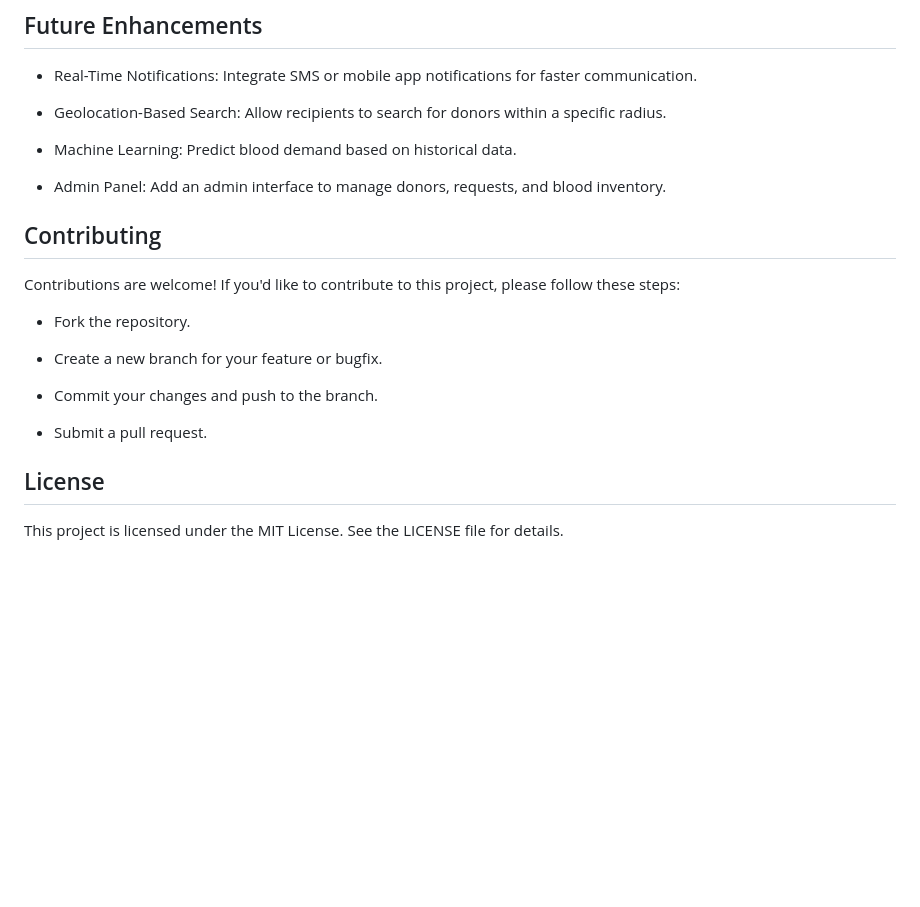
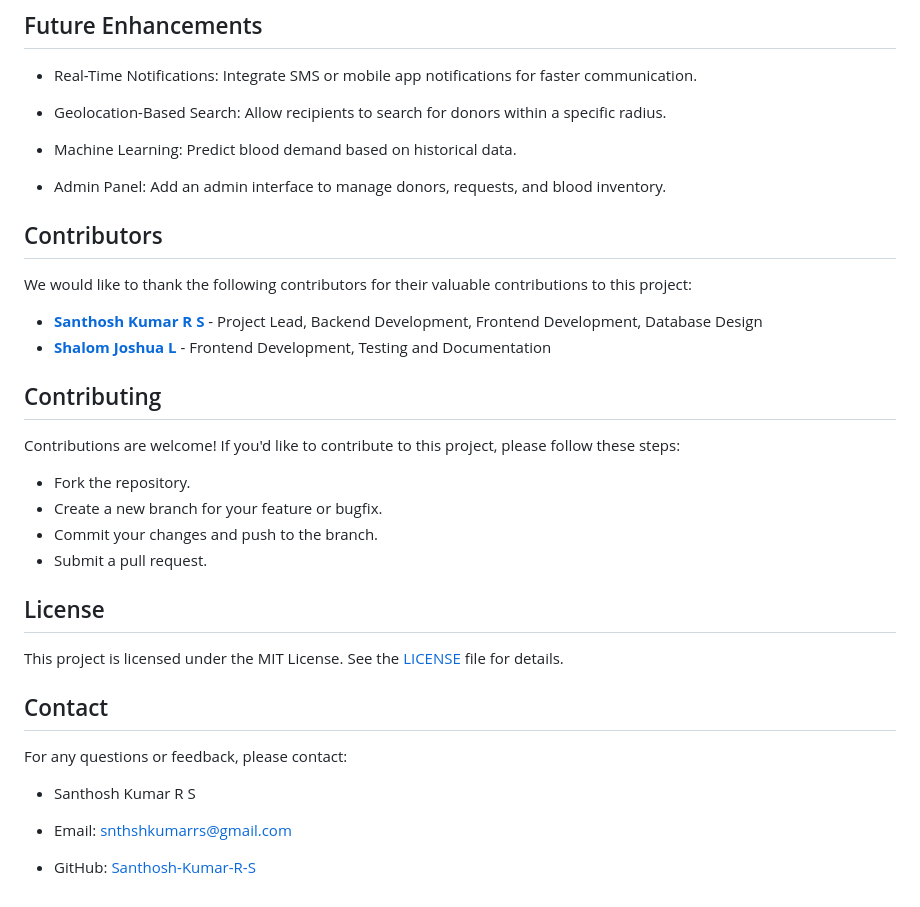
Before and after one commit to Santhosh-Kumar-R-S/Blood-Donation-Database, a Markdown page: README.md, the part around the change. Drawn GitHub-style; blank space fills up the shorter version.

```diff
--- a/README.md
+++ b/README.md
@@ -142,14 +142,31 @@ online-blood-donation/
 
    - Admin Panel: Add an admin interface to manage donors, requests, and blood inventory.
 
+
+## Contributors
+
+We would like to thank the following contributors for their valuable contributions to this project:
+
+- **[Santhosh Kumar R S](https://github.com/Santhosh-Kumar-R-S)** - Project Lead, Backend Development, Frontend Development, Database Design
+- **[Shalom Joshua L](https://github.com/Shalom-Joshua-L)** - Frontend Development, Testing and Documentation
+
 ## Contributing
 Contributions are welcome! If you'd like to contribute to this project, please follow these steps:
    - Fork the repository.
+   - Create a new branch for your feature or bugfix.
+   - Commit your changes and push to the branch.
+   - Submit a pull request.
 
-   - Create a new branch for your feature or bugfix.
 
-   - Commit your changes and push to the branch.
+## License
+This project is licensed under the MIT License. See the [LICENSE](https://github.com/Santhosh-Kumar-R-S/Blood-Donation-Database/blob/main/LICENSE) file for details.
 
-   - Submit a pull request.
-## License
-This project is licensed under the MIT License. See the LICENSE file for details.
+
+## Contact
+For any questions or feedback, please contact:
+
+   - Santhosh Kumar R S
+
+   - Email: snthshkumarrs@gmail.com
+
+   - GitHub: [Santhosh-Kumar-R-S](https://github.com/Santhosh-Kumar-R-S)
```
